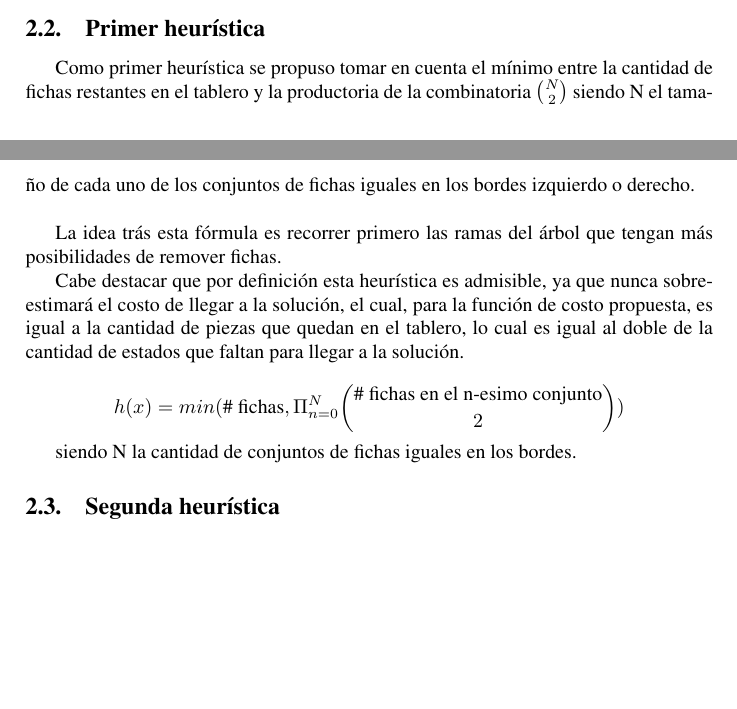
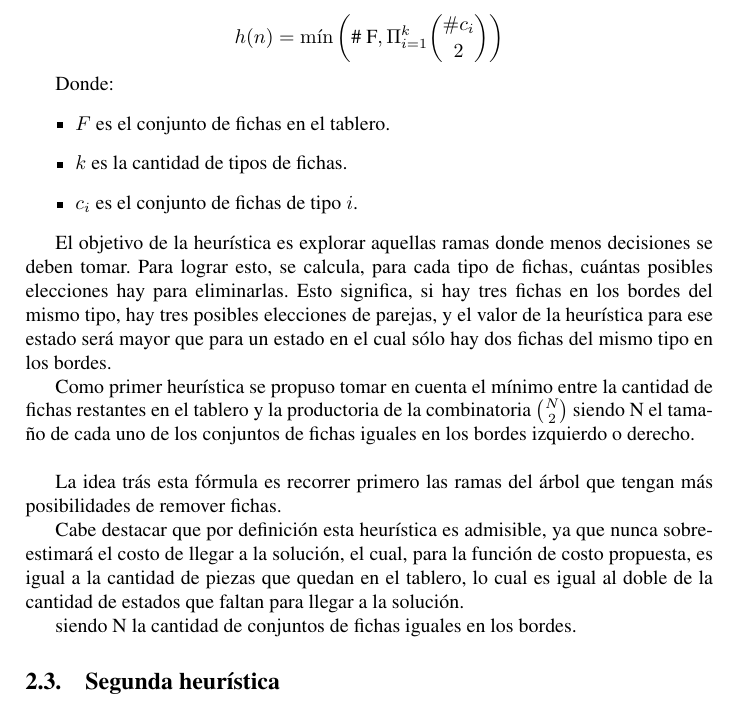
Before and after one commit to Podenniy/sia-2013-1c, a LaTeX document (doc/informefinal.tex): two parts of pages 2 and 3 of 5 before the commit and part of page 3 of 5 after it, the two joined at a grey line, cut at the place of the change, the shorter picture padded with empty space. Compiled offline with pdfLaTeX.

Commit message:
Changes to first heuristic

```diff
--- a/doc/informefinal.tex
+++ b/doc/informefinal.tex
@@ -124,9 +124,19 @@
     La función de costo propuesta consta simplemente de contabilizar la cantidad de piezas que fueron removidas hasta llegar al estado en cuestión. Es decir, toda regla aplicada
     tiene costo 2. \\
 
-    \subsection{Primer heurística}
-    % TODO: Esta explicacion no explica nada entendible
-    % TODO: Teberius, any ideas to make things clearer?
+    \subsection{Primer heurística - Ramas angostas}
+
+    \[ h(n) = \min \left (\text{\# F}, \Pi_{i=1}^{k} {\# c_i \choose 2} \right )\]
+
+    Donde:
+    \begin{itemize}
+        \item $F$ es el conjunto de fichas en el tablero.
+        \item $k$ es la cantidad de tipos de fichas.
+        \item $c_i$ es el conjunto de fichas de tipo $i$.
+    \end{itemize}
+
+    El objetivo de la heurística es explorar aquellas ramas donde menos decisiones se deben tomar. Para lograr esto, se calcula, para cada tipo de fichas, cuántas posibles elecciones hay para eliminarlas. Esto significa, si hay tres fichas en los bordes del mismo tipo, hay tres posibles elecciones de parejas, y el valor de la heurística para ese estado será mayor que para un estado en el cual sólo hay dos fichas del mismo tipo en los bordes.
+
 
     Como primer heurística se propuso tomar en cuenta el mínimo entre la cantidad de fichas restantes en el tablero y la productoria de la combinatoria
     ${N \choose 2}$ siendo N el tamaño de cada uno de los conjuntos de fichas iguales en los bordes izquierdo o derecho.\\
@@ -138,7 +148,6 @@
     igual a la cantidad de piezas que quedan en el tablero, lo cual es igual al doble de la cantidad de estados que faltan para llegar a la solución.
 
 
-    \[ h(x) = min(\text{\# fichas}, \Pi_{n=0}^{N} { \text{\# fichas en el n-esimo conjunto} \choose 2} )\]
 
     siendo N la cantidad de conjuntos de fichas iguales en los bordes.
 
```
